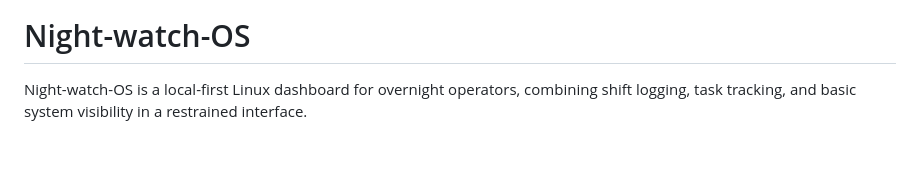
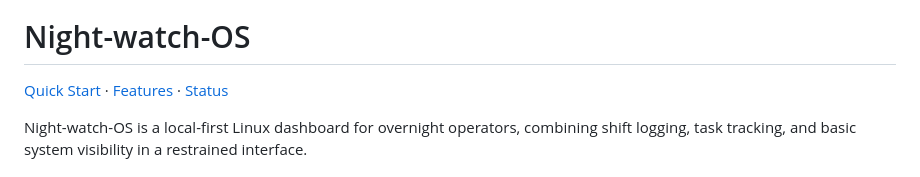
Before and after one commit to 5K-bit/Night-watch-OS, a Markdown page: README.md, the part around one of its changes. Rendered like a GitHub page; blank space fills up the shorter version.

Commit message:
docs: introduce branded project header and quick navigation

```diff
--- a/README.md
+++ b/README.md
@@ -1,4 +5,6 @@
 # Night-watch-OS
+
+[Quick Start](#quick-start) · [Features](#features) · [Status](#status)
 
 Night-watch-OS is a local-first Linux dashboard for overnight operators, combining shift logging, task tracking, and basic system visibility in a restrained interface.
 
```
Also changed, not shown: other parts of README.md (+4 -0 lines).
